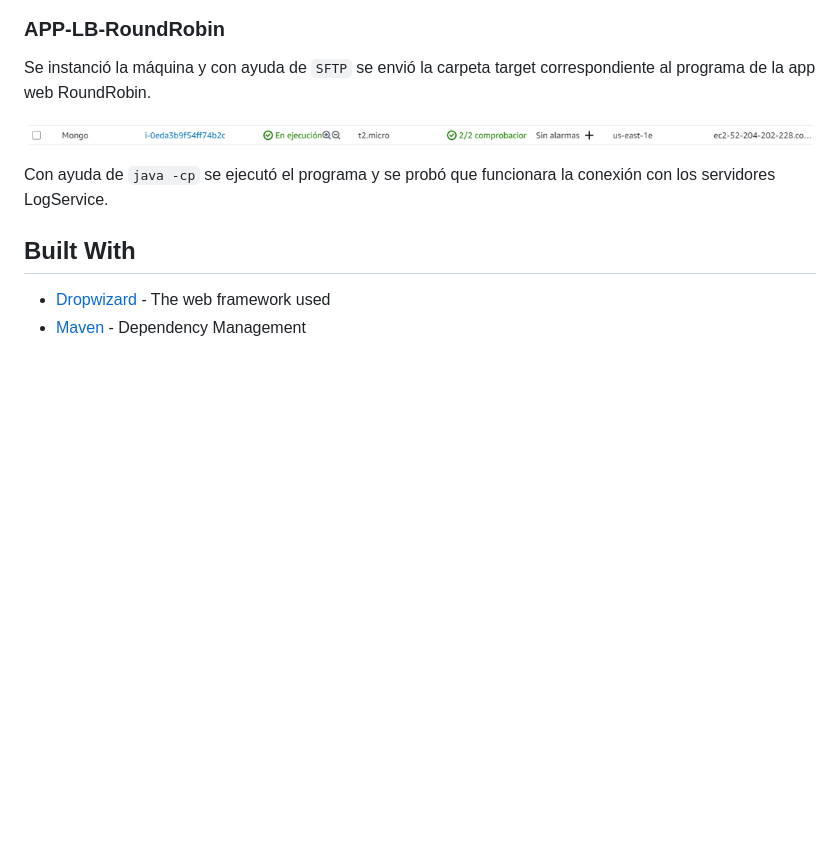
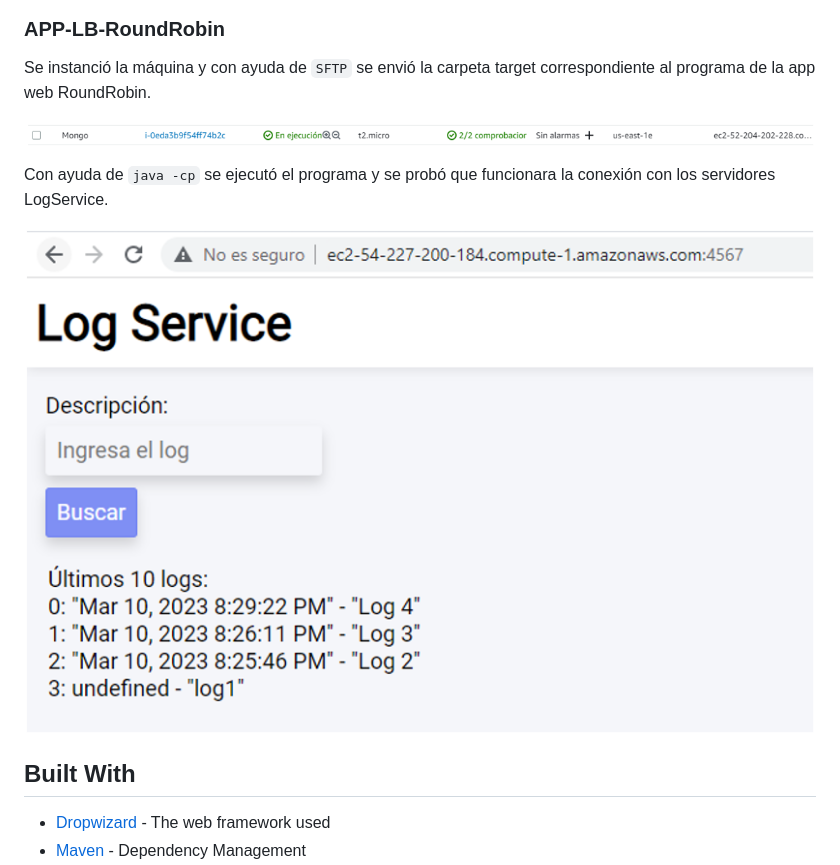
Before and after one commit to Andresariz88/AREP-Taller06, a Markdown page: README.md, the part around the change. Drawn GitHub-style; blank space fills up the shorter version.

````diff
--- a/README.md
+++ b/README.md
@@ -74,7 +74,7 @@
 
 Con ayuda de ```java -cp``` se ejecutó el programa y se probó que funcionara la conexión con los servidores LogService.
 
-
+![](./img/img7.png)
 
 ## Built With
 
````
